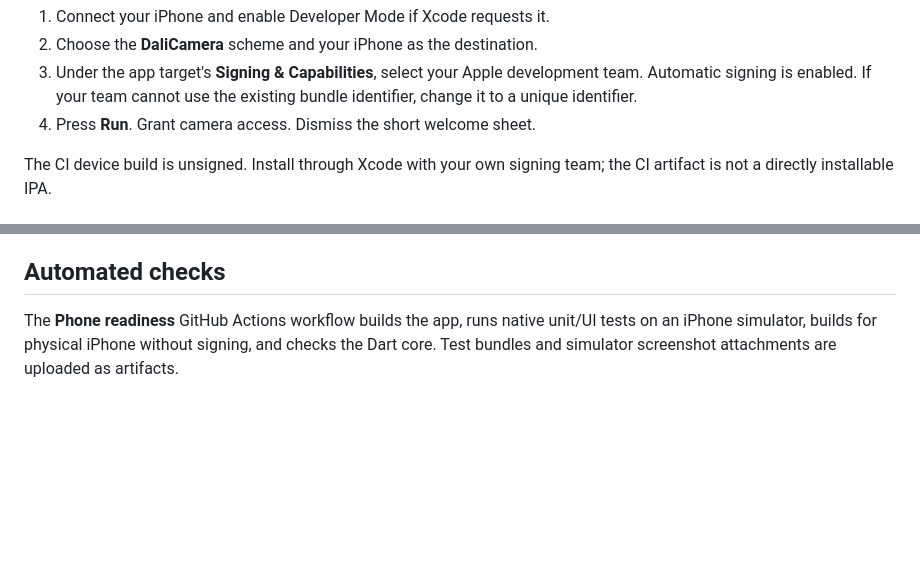
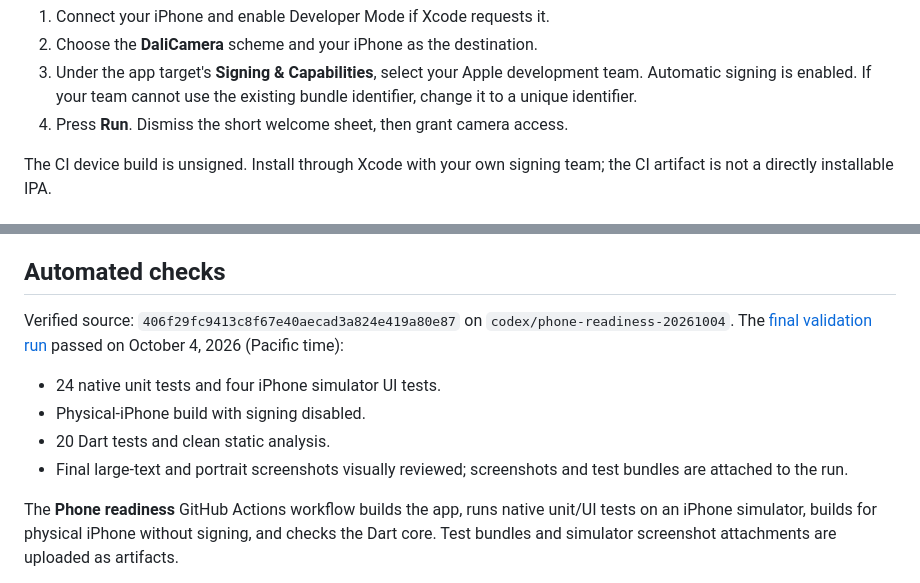
Before and after one commit to glicxu/mobile_camera, a Markdown page: docs/phone_testing.md, 2 parts joined by grey strips. GitHub-like rendering; blank space fills up the shorter version.

Commit message:
Document verified iPhone test candidate [skip ci]

```diff
--- a/docs/phone_testing.md
+++ b/docs/phone_testing.md
@@ -15,7 +15,7 @@ open DaliCamera.xcodeproj
 1. Connect your iPhone and enable Developer Mode if Xcode requests it.
 2. Choose the **DaliCamera** scheme and your iPhone as the destination.
 3. Under the app target's **Signing & Capabilities**, select your Apple development team. Automatic signing is enabled. If your team cannot use the existing bundle identifier, change it to a unique identifier.
-4. Press **Run**. Grant camera access. Dismiss the short welcome sheet.
+4. Press **Run**. Dismiss the short welcome sheet, then grant camera access.
 
 The CI device build is unsigned. Install through Xcode with your own signing team; the CI artifact is not a directly installable IPA.
 
@@ -57,6 +57,13 @@ The CI device build is unsigned. Install through Xcode with your own signing tea
 
 ## Automated checks
 
+Verified source: `406f29fc9413c8f67e40aecad3a824e419a80e87` on `codex/phone-readiness-20261004`. The [final validation run](https://github.com/glicxu/mobile_camera/actions/runs/37251635866) passed on October 4, 2026 (Pacific time):
+
+- 24 native unit tests and four iPhone simulator UI tests.
+- Physical-iPhone build with signing disabled.
+- 20 Dart tests and clean static analysis.
+- Final large-text and portrait screenshots visually reviewed; screenshots and test bundles are attached to the run.
+
 The **Phone readiness** GitHub Actions workflow builds the app, runs native unit/UI tests on an iPhone simulator, builds for physical iPhone without signing, and checks the Dart core. Test bundles and simulator screenshot attachments are uploaded as artifacts.
 
 On a Mac, select **Product > Test** in Xcode to run the shared scheme. The simulator has no usable camera feed; shutter readiness and real Photos/camera behavior are part of the device checks above.
```
Also changed, not shown: docs/dali_camera_product_design_improvement_plan.md (+2 -2 lines).
